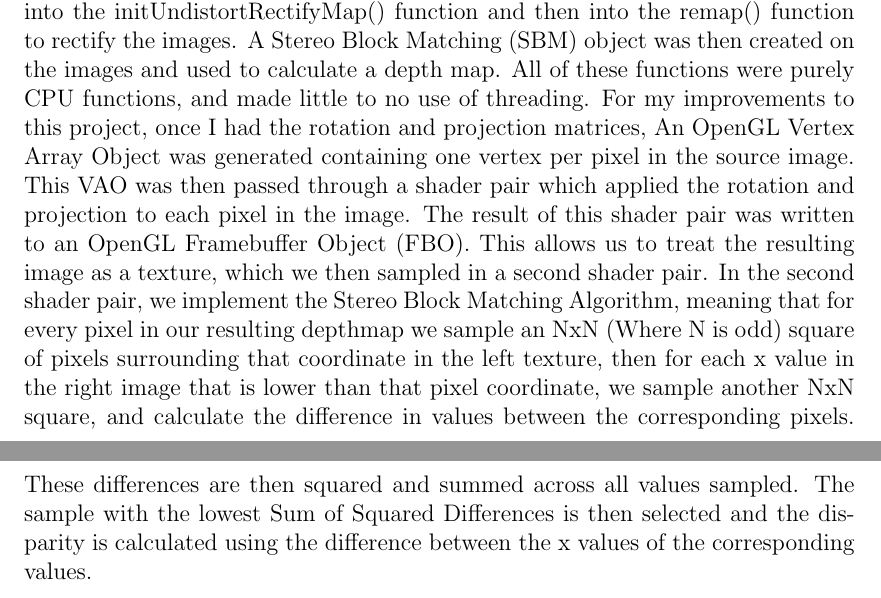
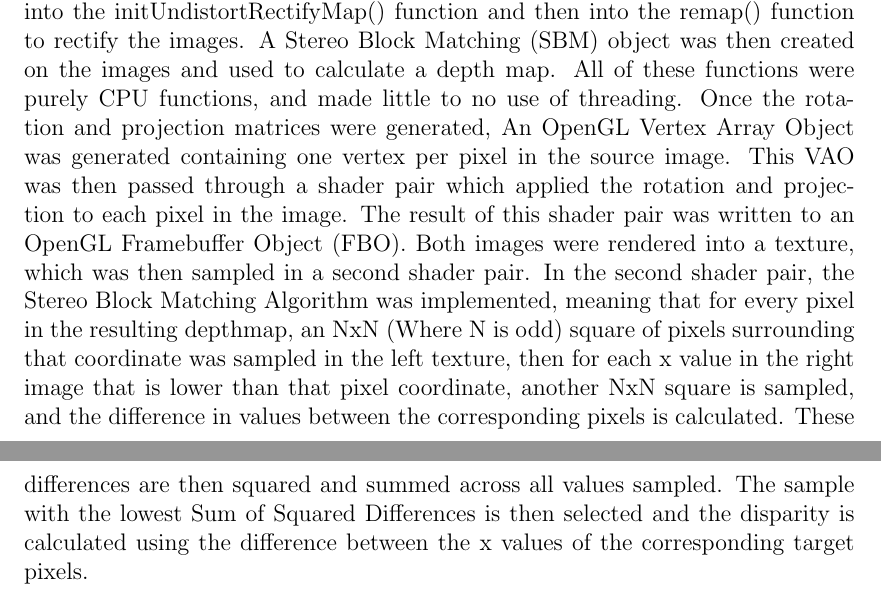
Before and after one commit to TheRooster/Thesis-Writeup, a LaTeX thesis (main.tex, which reads chapters/Process.tex): two parts of pages 15 and 16 of 21, joined at a grey line, cut so that both start at the same text. Compiled offline with pdfLaTeX.

Commit message:
Chchchanges

```diff
--- a/chapters/Process.tex
+++ b/chapters/Process.tex
@@ -4,4 +4,4 @@ The hardware involved in this research was one Raspberry pi 2.  The Raspberry pi
 \section{Data}
 Several Stereo vision datasets were used in the process of this research.  In addition to datasets generated specifically for this research, the XXX and XXX datasets were also used for sanity checking.
 \section{Process}
-The first step in this research was to compile the OpenCV library on the Raspberry Pi 2.  Once this was complete the camera calibration described earlier was performed using the StereoCalibrate() function built into OpenCV.  The results of this function is a camera matrix describing the fundamental parameters of each camera along with a set of distortion coefficients for each of the cameras.  Additionally, this function outputs a rotation matrix from camera1 to camera2, and a translation vector between the same.  All of these parameters were then passed to the stereoRectify() function which was also built into OpenCV.  The stereoRectify() function returns a rotation and projection matrix for each of the camera that reprojects both images onto a shared plane.  This is important because, as mentioned before, it allows us to turn a 2-Dimensional search for correspondence into a 1-Dimensional search along the scanline of an image.  It is at this point that the processes diverge.  For the baseline cpu measurement, these matrices were passed into the initUndistortRectifyMap() function and then into the remap() function to rectify the images.  A Stereo Block Matching (SBM) object was then created on the images and used to calculate a depth map.  All of these functions were purely CPU functions, and made little to no use of threading.  For my improvements to this project, once I had the rotation and projection matrices, An OpenGL Vertex Array Object was generated containing one vertex per pixel in the source image.  This VAO was then passed through a shader pair which applied the rotation and projection to each pixel in the image.  The result of this shader pair was written to an OpenGL Framebuffer Object (FBO).  This allows us to treat the resulting image as a texture, which we then sampled in a second shader pair.  In the second shader pair, we implement the Stereo Block Matching Algorithm, meaning that for every pixel in our resulting depthmap we sample an NxN (Where N is odd) square of pixels surrounding that coordinate in the left texture, then for each x value in the right image that is lower than that pixel coordinate, we sample another NxN square, and calculate the difference in values between the corresponding pixels.  These differences are then squared and summed across all values sampled.  The sample with the lowest Sum of Squared Differences is then selected and the disparity is calculated using the difference between the x values of the corresponding values.
+The first step in this research was to compile the OpenCV library on the Raspberry Pi 2.  Once this was complete the camera calibration described earlier was performed using the StereoCalibrate() function built into OpenCV.  The results of this function is a camera matrix describing the fundamental parameters of each camera along with a set of distortion coefficients for each of the cameras.  Additionally, this function outputs a rotation matrix from camera1 to camera2, and a translation vector between the same.  All of these parameters were then passed to the stereoRectify() function which was also built into OpenCV.  The stereoRectify() function returns a rotation and projection matrix for each of the camera that reprojects both images onto a shared plane.  This is important because, as mentioned before, it allows us to turn a 2-Dimensional search for correspondence into a 1-Dimensional search along the scanline of an image.  It is at this point that the processes diverge.  For the baseline cpu measurement, these matrices were passed into the initUndistortRectifyMap() function and then into the remap() function to rectify the images.  A Stereo Block Matching (SBM) object was then created on the images and used to calculate a depth map.  All of these functions were purely CPU functions, and made little to no use of threading.  Once the rotation and projection matrices were generated, An OpenGL Vertex Array Object was generated containing one vertex per pixel in the source image.  This VAO was then passed through a shader pair which applied the rotation and projection to each pixel in the image.  The result of this shader pair was written to an OpenGL Framebuffer Object (FBO).  Both images were rendered into a texture, which was then sampled in a second shader pair.  In the second shader pair, the Stereo Block Matching Algorithm was implemented, meaning that for every pixel in the resulting depthmap, an NxN (Where N is odd) square of pixels surrounding that coordinate was sampled in the left texture, then for each x value in the right image that is lower than that pixel coordinate, another NxN square is sampled, and the difference in values between the corresponding pixels is calculated.  These differences are then squared and summed across all values sampled.  The sample with the lowest Sum of Squared Differences is then selected and the disparity is calculated using the difference between the x values of the corresponding target pixels.
```
